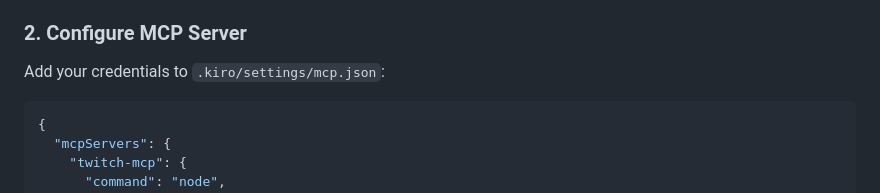
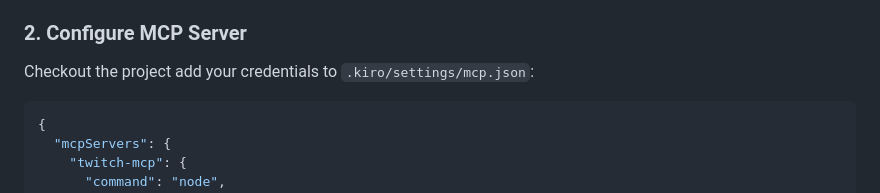
Before and after one commit to iddv/twitch-chat-mcp, a Markdown page: README.md, the part around the change. Drawn GitHub-style.

````diff
--- a/README.md
+++ b/README.md
@@ -56,7 +56,7 @@ A Model Context Protocol (MCP) server that connects MCP Clients, like Claude Des
 
 ### 2. Configure MCP Server
 
-Add your credentials to `.kiro/settings/mcp.json`:
+Checkout the project add your credentials to `.kiro/settings/mcp.json`:
 
 ```json
 {
````
